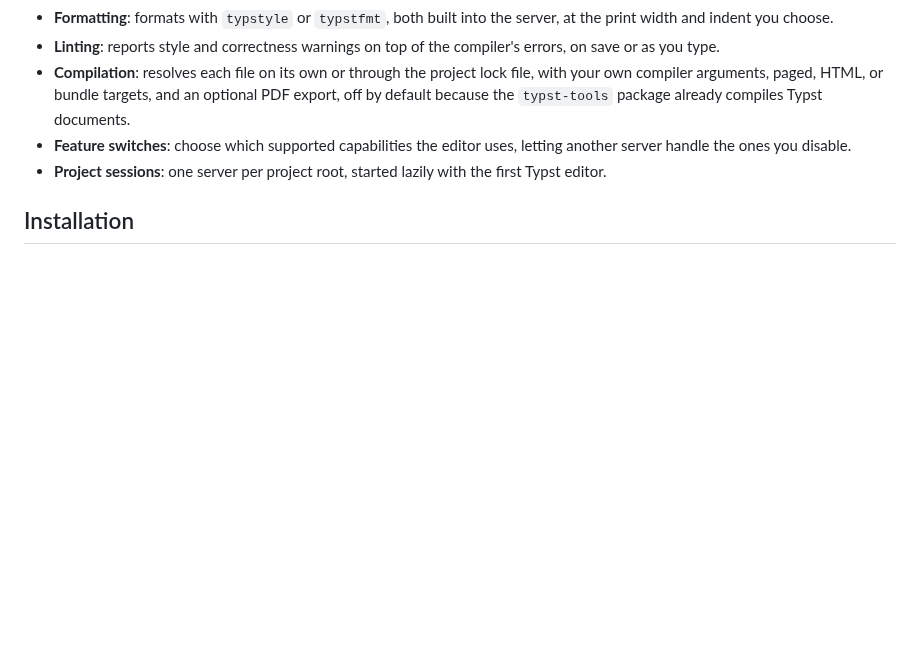
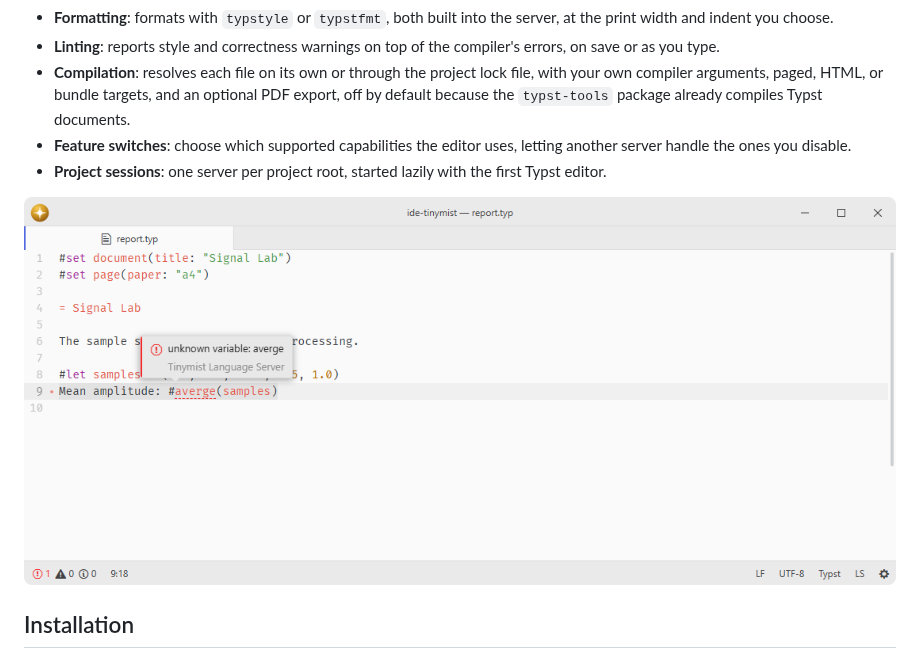
Before and after one commit to lumine-code/ide-tinymist, a Markdown page: README.md, the part around the change. Rendered like a GitHub page; pictures changed too: .github/demo.png (added); blank space fills up the shorter version.

Commit message:
Add screenshots beneath the feature list

```diff
--- a/README.md
+++ b/README.md
@@ -15,6 +15,8 @@ Registers the [tinymist](https://github.com/Myriad-Dreamin/tinymist) language se
 - **Feature switches**: choose which supported capabilities the editor uses, letting another server handle the ones you disable.
 - **Project sessions**: one server per project root, started lazily with the first Typst editor.
 
+![Tinymist locates an unknown function in a Typst document.](.github/demo.png)
+
 ## Installation
 
 To install `ide-tinymist` search for it in the Install pane of the Lumine settings, or run the command `lumine --install lumine-code/ide-tinymist`.
```
Also changed, not shown: 1 other file.
